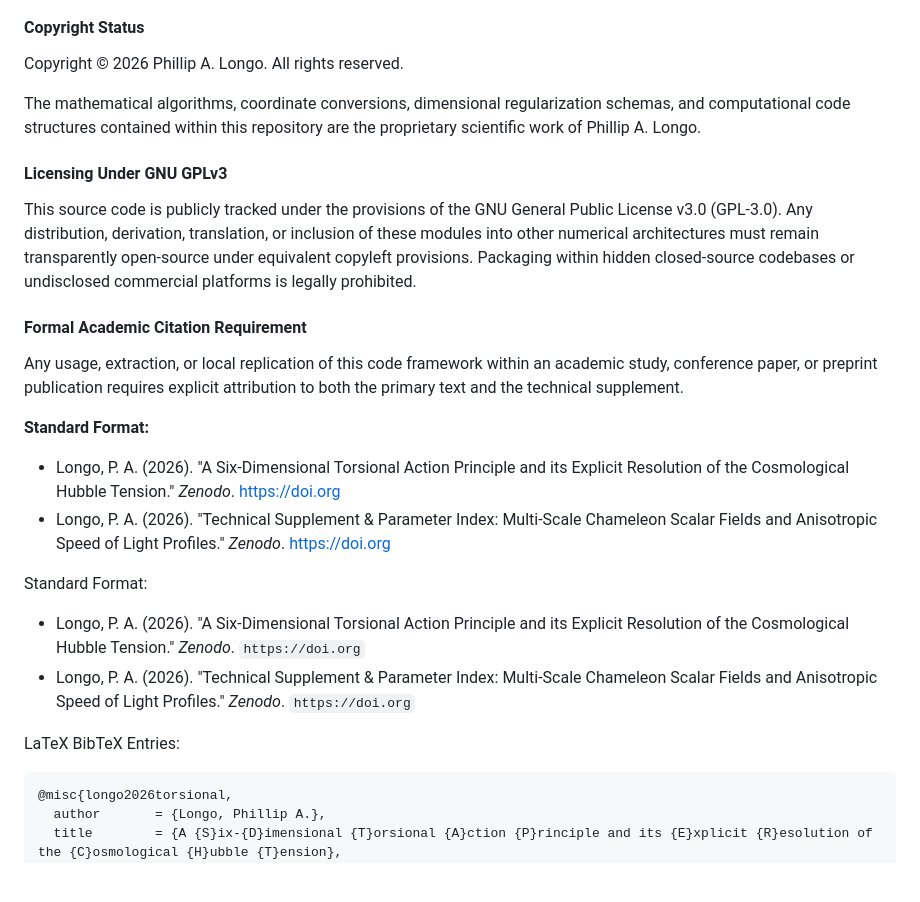
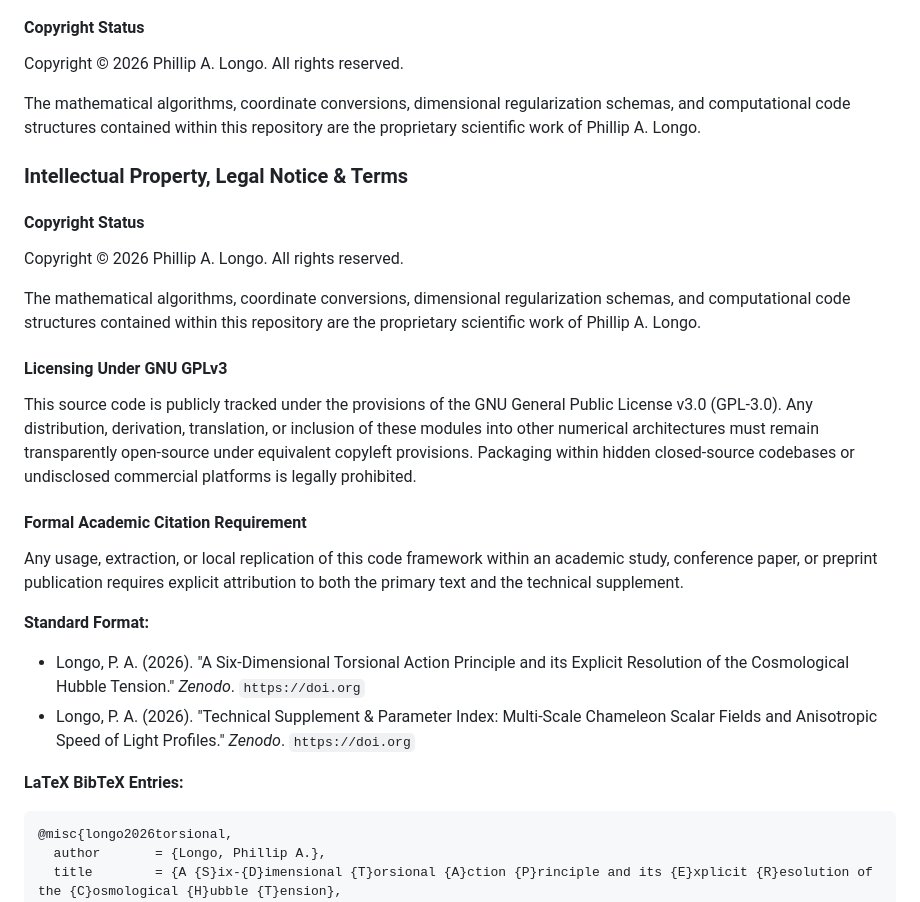
Before and after one commit to PhillipLongo/torsional-action-hubble-tension, a Markdown page: README.md, the part around the change. Rendered like a GitHub page; blank space fills up the shorter version.

Commit message:
Update README with intellectual property notice
Added a section for Intellectual Property, Legal Notice & Terms in the README, including copyright status and citation requirements.

````diff
--- a/README.md
+++ b/README.md
@@ -35,6 +35,13 @@ Copyright © 2026 Phillip A. Longo. All rights reserved.
 
 The mathematical algorithms, coordinate conversions, dimensional regularization schemas, and computational code structures contained within this repository are the proprietary scientific work of Phillip A. Longo.
 
+### Intellectual Property, Legal Notice & Terms
+
+#### Copyright Status
+Copyright © 2026 Phillip A. Longo. All rights reserved.
+
+The mathematical algorithms, coordinate conversions, dimensional regularization schemas, and computational code structures contained within this repository are the proprietary scientific work of Phillip A. Longo.
+
 #### Licensing Under GNU GPLv3
 This source code is publicly tracked under the provisions of the GNU General Public License v3.0 (GPL-3.0). Any distribution, derivation, translation, or inclusion of these modules into other numerical architectures must remain transparently open-source under equivalent copyleft provisions. Packaging within hidden closed-source codebases or undisclosed commercial platforms is legally prohibited.
 
@@ -42,14 +49,10 @@ This source code is publicly tracked under the provisions of the GNU General Pub
 Any usage, extraction, or local replication of this code framework within an academic study, conference paper, or preprint publication requires explicit attribution to both the primary text and the technical supplement.
 
 **Standard Format:**
-* Longo, P. A. (2026). "A Six-Dimensional Torsional Action Principle and its Explicit Resolution of the Cosmological Hubble Tension." *Zenodo*. https://doi.org
-* Longo, P. A. (2026). "Technical Supplement & Parameter Index: Multi-Scale Chameleon Scalar Fields and Anisotropic Speed of Light Profiles." *Zenodo*. https://doi.org
-
-Standard Format:
 * Longo, P. A. (2026). "A Six-Dimensional Torsional Action Principle and its Explicit Resolution of the Cosmological Hubble Tension." *Zenodo*. `https://doi.org`
 * Longo, P. A. (2026). "Technical Supplement & Parameter Index: Multi-Scale Chameleon Scalar Fields and Anisotropic Speed of Light Profiles." *Zenodo*. `https://doi.org`
 
-LaTeX BibTeX Entries:
+**LaTeX BibTeX Entries:**
 ```bibtex
 @misc{longo2026torsional,
   author       = {Longo, Phillip A.},
````
